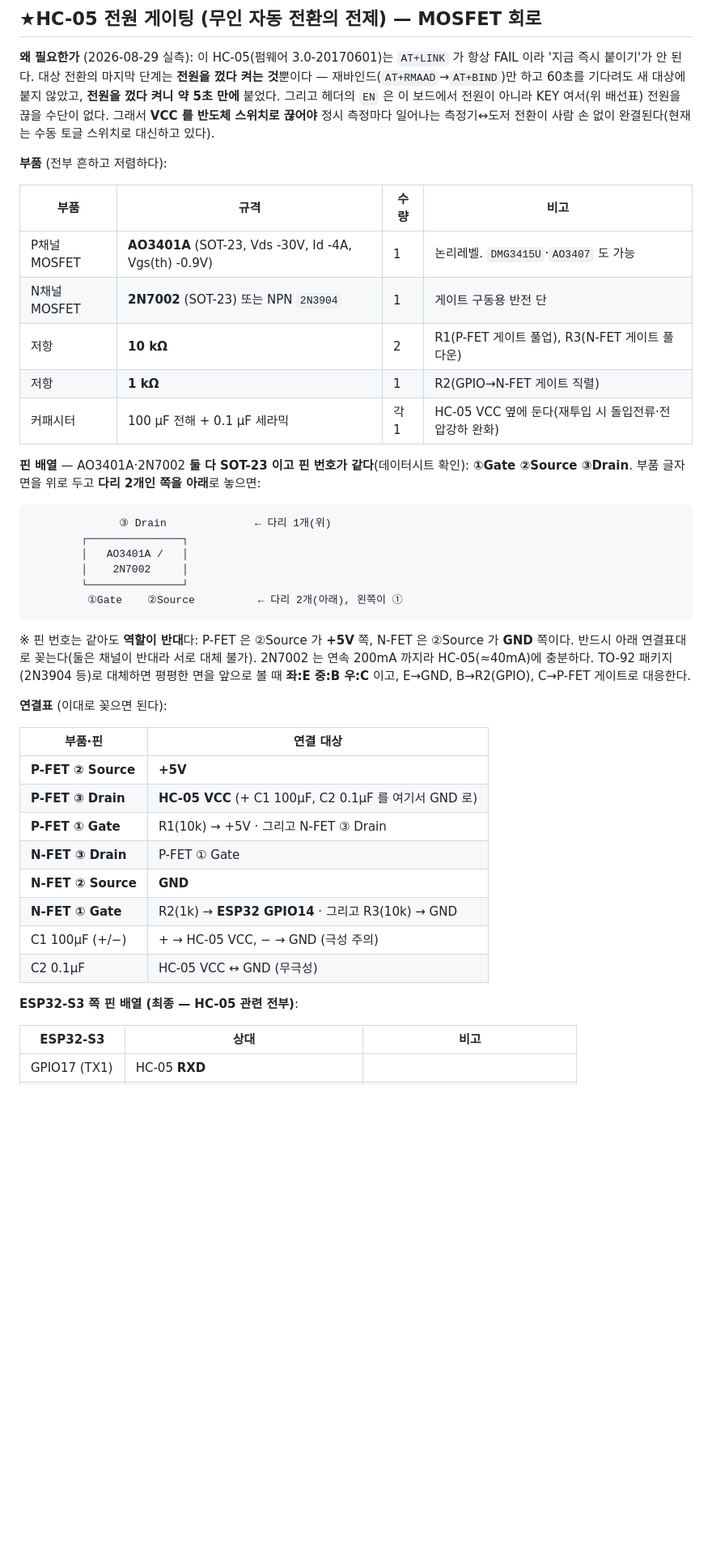
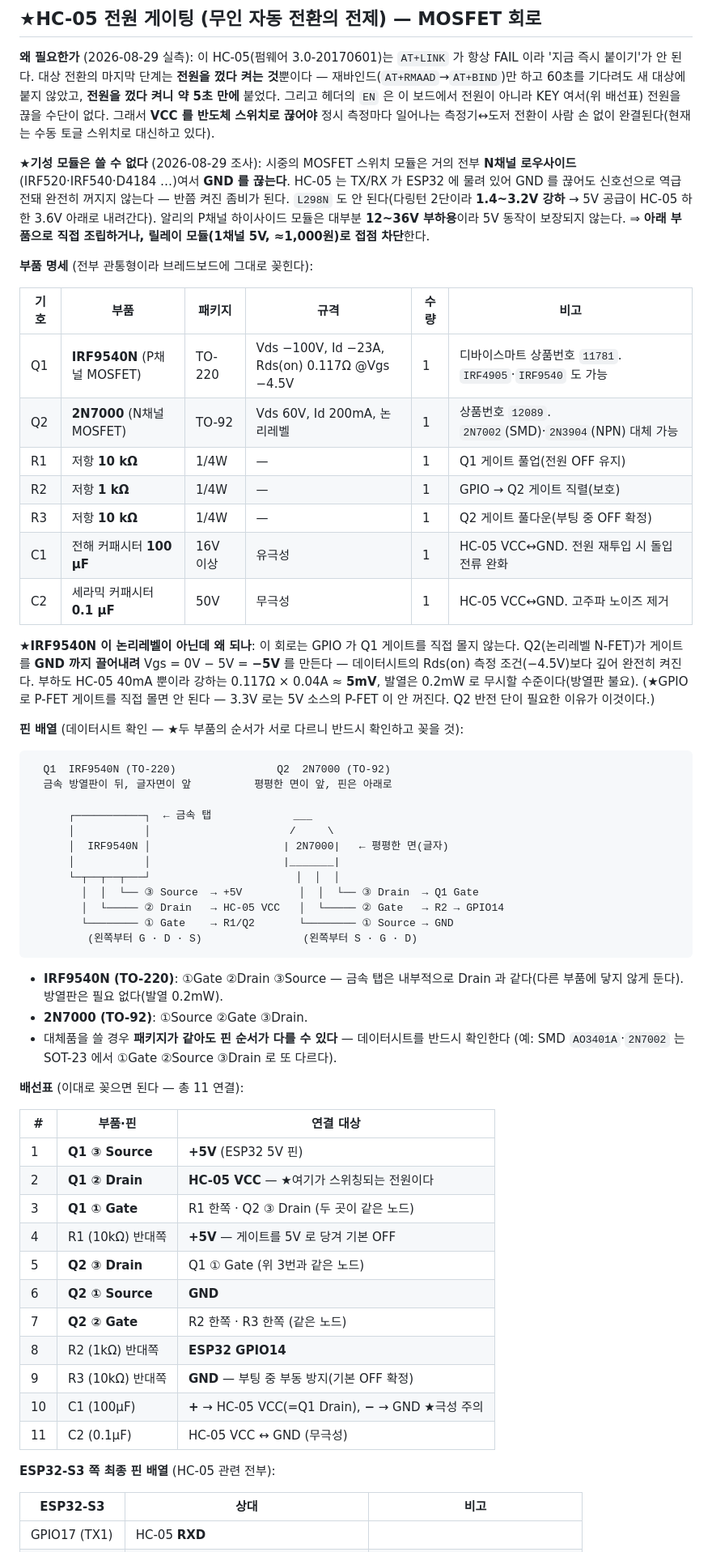
Before and after one commit to taeseokyi/reefwiz-esp32, a Markdown page: README.md, the part around one of its changes. Shown at 81% size. Drawn GitHub-style; blank space fills up the shorter version.

````diff
--- a/README.md
+++ b/README.md
@@ -313,48 +313,72 @@ STATE 를 배선하면 순단 감지가 빨라진다 — 3초 핑 타임아웃
 끊을 수단이 없다. 그래서 **VCC 를 반도체 스위치로 끊어야** 정시 측정마다 일어나는 측정기↔도저
 전환이 사람 손 없이 완결된다(현재는 수동 토글 스위치로 대신하고 있다).
 
-**부품** (전부 흔하고 저렴하다):
+**★기성 모듈은 쓸 수 없다** (2026-08-29 조사): 시중의 MOSFET 스위치 모듈은 거의 전부
+**N채널 로우사이드**(IRF520·IRF540·D4184 …)여서 **GND 를 끊는다**. HC-05 는 TX/RX 가 ESP32 에
+물려 있어 GND 를 끊어도 신호선으로 역급전돼 완전히 꺼지지 않는다 — 반쯤 켜진 좀비가 된다.
+`L298N` 도 안 된다(다링턴 2단이라 **1.4~3.2V 강하** → 5V 공급이 HC-05 하한 3.6V 아래로 내려간다).
+알리의 P채널 하이사이드 모듈은 대부분 **12~36V 부하용**이라 5V 동작이 보장되지 않는다.
+⇒ **아래 부품으로 직접 조립하거나, 릴레이 모듈(1채널 5V, ≈1,000원)로 접점 차단**한다.
 
-| 부품 | 규격 | 수량 | 비고 |
-|---|---|---|---|
-| P채널 MOSFET | **AO3401A** (SOT-23, Vds -30V, Id -4A, Vgs(th) -0.9V) | 1 | 논리레벨. `DMG3415U`·`AO3407` 도 가능 |
-| N채널 MOSFET | **2N7002** (SOT-23) 또는 NPN `2N3904` | 1 | 게이트 구동용 반전 단 |
-| 저항 | **10 kΩ** | 2 | R1(P-FET 게이트 풀업), R3(N-FET 게이트 풀다운) |
-| 저항 | **1 kΩ** | 1 | R2(GPIO→N-FET 게이트 직렬) |
-| 커패시터 | 100 µF 전해 + 0.1 µF 세라믹 | 각 1 | HC-05 VCC 옆에 둔다(재투입 시 돌입전류·전압강하 완화) |
+**부품 명세** (전부 관통형이라 브레드보드에 그대로 꽂힌다):
 
-**핀 배열** — AO3401A·2N7002 **둘 다 SOT-23 이고 핀 번호가 같다**(데이터시트 확인):
-**①Gate ②Source ③Drain**. 부품 글자면을 위로 두고 **다리 2개인 쪽을 아래**로 놓으면:
+| 기호 | 부품 | 패키지 | 규격 | 수량 | 비고 |
+|---|---|---|---|---|---|
+| Q1 | **IRF9540N** (P채널 MOSFET) | TO-220 | Vds −100V, Id −23A, Rds(on) 0.117Ω @Vgs −4.5V | 1 | 디바이스마트 상품번호 `11781`. `IRF4905`·`IRF9540` 도 가능 |
+| Q2 | **2N7000** (N채널 MOSFET) | TO-92 | Vds 60V, Id 200mA, 논리레벨 | 1 | 상품번호 `12089`. `2N7002`(SMD)·`2N3904`(NPN) 대체 가능 |
+| R1 | 저항 **10 kΩ** | 1/4W | — | 1 | Q1 게이트 풀업(전원 OFF 유지) |
+| R2 | 저항 **1 kΩ** | 1/4W | — | 1 | GPIO → Q2 게이트 직렬(보호) |
+| R3 | 저항 **10 kΩ** | 1/4W | — | 1 | Q2 게이트 풀다운(부팅 중 OFF 확정) |
+| C1 | 전해 커패시터 **100 µF** | 16V 이상 | 유극성 | 1 | HC-05 VCC↔GND. 전원 재투입 시 돌입전류 완화 |
+| C2 | 세라믹 커패시터 **0.1 µF** | 50V | 무극성 | 1 | HC-05 VCC↔GND. 고주파 노이즈 제거 |
+
+**★IRF9540N 이 논리레벨이 아닌데 왜 되나**: 이 회로는 GPIO 가 Q1 게이트를 직접 몰지 않는다.
+Q2(논리레벨 N-FET)가 게이트를 **GND 까지 끌어내려** Vgs = 0V − 5V = **−5V** 를 만든다 —
+데이터시트의 Rds(on) 측정 조건(−4.5V)보다 깊어 완전히 켜진다. 부하도 HC-05 40mA 뿐이라
+강하는 0.117Ω × 0.04A ≈ **5mV**, 발열은 0.2mW 로 무시할 수준이다(방열판 불요).
+(★GPIO 로 P-FET 게이트를 직접 몰면 안 된다 — 3.3V 로는 5V 소스의 P-FET 이 안 꺼진다.
+  Q2 반전 단이 필요한 이유가 이것이다.)
+
+**핀 배열** (데이터시트 확인 — ★두 부품의 순서가 서로 다르니 반드시 확인하고 꽂을 것):
 
 ```
-              ③ Drain              ← 다리 1개(위)
-        ┌───────────────┐
-        │   AO3401A /   │
-        │    2N7002     │
-        └───────────────┘
-         ①Gate    ②Source          ← 다리 2개(아래), 왼쪽이 ①
+  Q1  IRF9540N (TO-220)                Q2  2N7000 (TO-92)
+  금속 방열판이 뒤, 글자면이 앞          평평한 면이 앞, 핀은 아래로
+
+      ┌───────────┐  ← 금속 탭             ___
+      │           │                      /     \
+      │  IRF9540N │                     | 2N7000|   ← 평평한 면(글자)
+      │           │                     |_______|
+      └─┬──┬──┬───┘                       │  │  │
+        │  │  └── ③ Source  → +5V         │  │  └── ③ Drain  → Q1 Gate
+        │  └───── ② Drain   → HC-05 VCC   │  └───── ② Gate   → R2 → GPIO14
+        └──────── ① Gate    → R1/Q2       └──────── ① Source → GND
+         (왼쪽부터 G · D · S)                (왼쪽부터 S · G · D)
 ```
 
-※ 핀 번호는 같아도 **역할이 반대**다: P-FET 은 ②Source 가 **+5V** 쪽, N-FET 은 ②Source 가
-   **GND** 쪽이다. 반드시 아래 연결표대로 꽂는다(둘은 채널이 반대라 서로 대체 불가).
-   2N7002 는 연속 200mA 까지라 HC-05(≈40mA)에 충분하다.
-   TO-92 패키지(2N3904 등)로 대체하면 평평한 면을 앞으로 볼 때 **좌:E 중:B 우:C** 이고,
-   E→GND, B→R2(GPIO), C→P-FET 게이트로 대응한다.
+- **IRF9540N (TO-220)**: ①Gate ②Drain ③Source — 금속 탭은 내부적으로 Drain 과 같다(다른 부품에
+  닿지 않게 둔다). 방열판은 필요 없다(발열 0.2mW).
+- **2N7000 (TO-92)**: ①Source ②Gate ③Drain.
+- 대체품을 쓸 경우 **패키지가 같아도 핀 순서가 다를 수 있다** — 데이터시트를 반드시 확인한다
+  (예: SMD `AO3401A`·`2N7002` 는 SOT-23 에서 ①Gate ②Source ③Drain 로 또 다르다).
 
-**연결표** (이대로 꽂으면 된다):
+**배선표** (이대로 꽂으면 된다 — 총 11 연결):
 
-| 부품·핀 | 연결 대상 |
-|---|---|
-| **P-FET ② Source** | **+5V** |
-| **P-FET ③ Drain** | **HC-05 VCC** (+ C1 100µF, C2 0.1µF 를 여기서 GND 로) |
-| **P-FET ① Gate** | R1(10k) → +5V  ·  그리고 N-FET ③ Drain |
-| **N-FET ③ Drain** | P-FET ① Gate |
-| **N-FET ② Source** | **GND** |
-| **N-FET ① Gate** | R2(1k) → **ESP32 GPIO14**  ·  그리고 R3(10k) → GND |
-| C1 100µF (+/−) | + → HC-05 VCC, − → GND (극성 주의) |
-| C2 0.1µF | HC-05 VCC ↔ GND (무극성) |
+| # | 부품·핀 | 연결 대상 |
+|---|---|---|
+| 1 | **Q1 ③ Source** | **+5V** (ESP32 5V 핀) |
+| 2 | **Q1 ② Drain** | **HC-05 VCC** — ★여기가 스위칭되는 전원이다 |
+| 3 | **Q1 ① Gate** | R1 한쪽 · Q2 ③ Drain (두 곳이 같은 노드) |
+| 4 | R1 (10kΩ) 반대쪽 | **+5V** — 게이트를 5V 로 당겨 기본 OFF |
+| 5 | **Q2 ③ Drain** | Q1 ① Gate (위 3번과 같은 노드) |
+| 6 | **Q2 ① Source** | **GND** |
+| 7 | **Q2 ② Gate** | R2 한쪽 · R3 한쪽 (같은 노드) |
+| 8 | R2 (1kΩ) 반대쪽 | **ESP32 GPIO14** |
+| 9 | R3 (10kΩ) 반대쪽 | **GND** — 부팅 중 부동 방지(기본 OFF 확정) |
+| 10 | C1 (100µF) | **+** → HC-05 VCC(=Q1 Drain), **−** → GND ★극성 주의 |
+| 11 | C2 (0.1µF) | HC-05 VCC ↔ GND (무극성) |
 
-**ESP32-S3 쪽 핀 배열 (최종 — HC-05 관련 전부)**:
+**ESP32-S3 쪽 최종 핀 배열** (HC-05 관련 전부):
 
 | ESP32-S3 | 상대 | 비고 |
 |---|---|---|
````
Also changed, not shown: other parts of README.md (+55 -34 lines).
